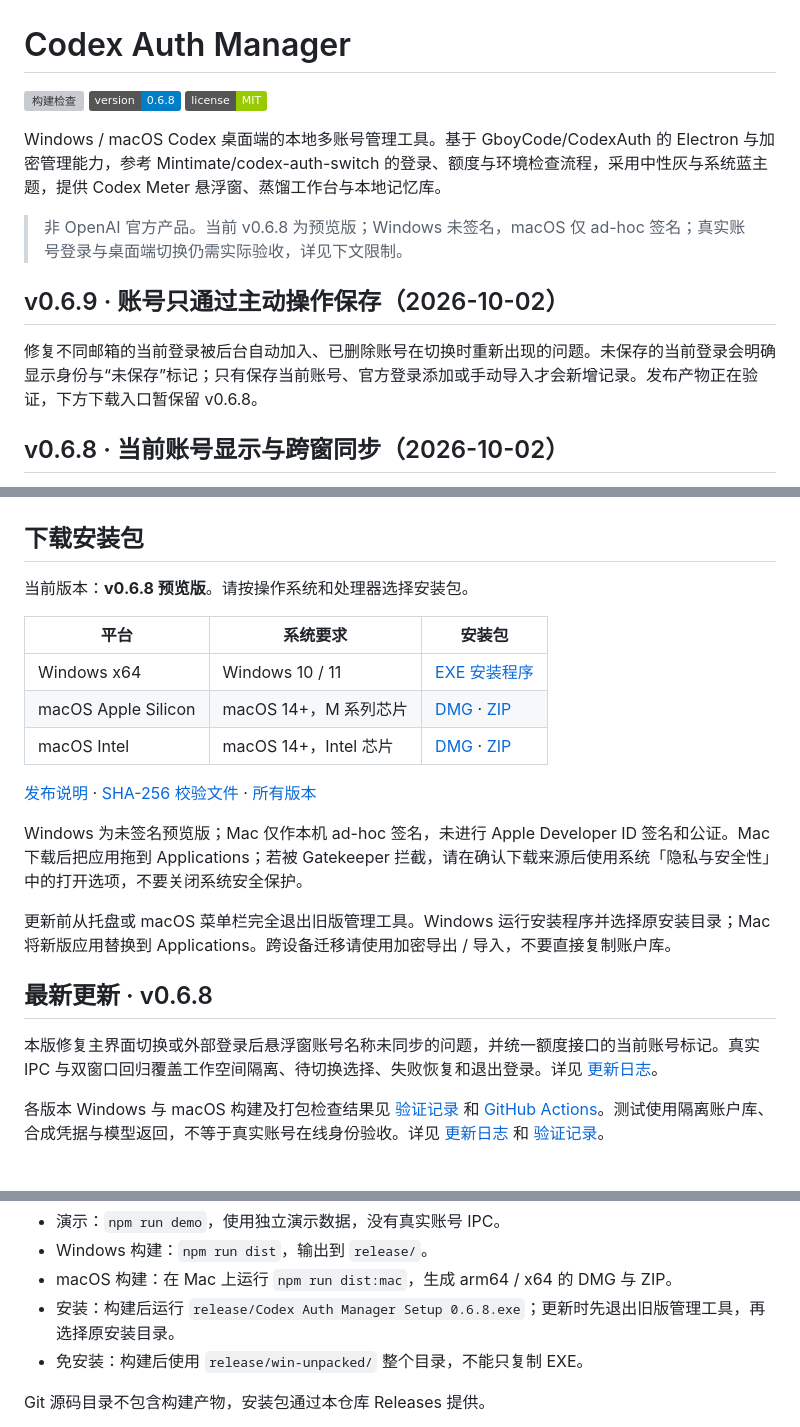
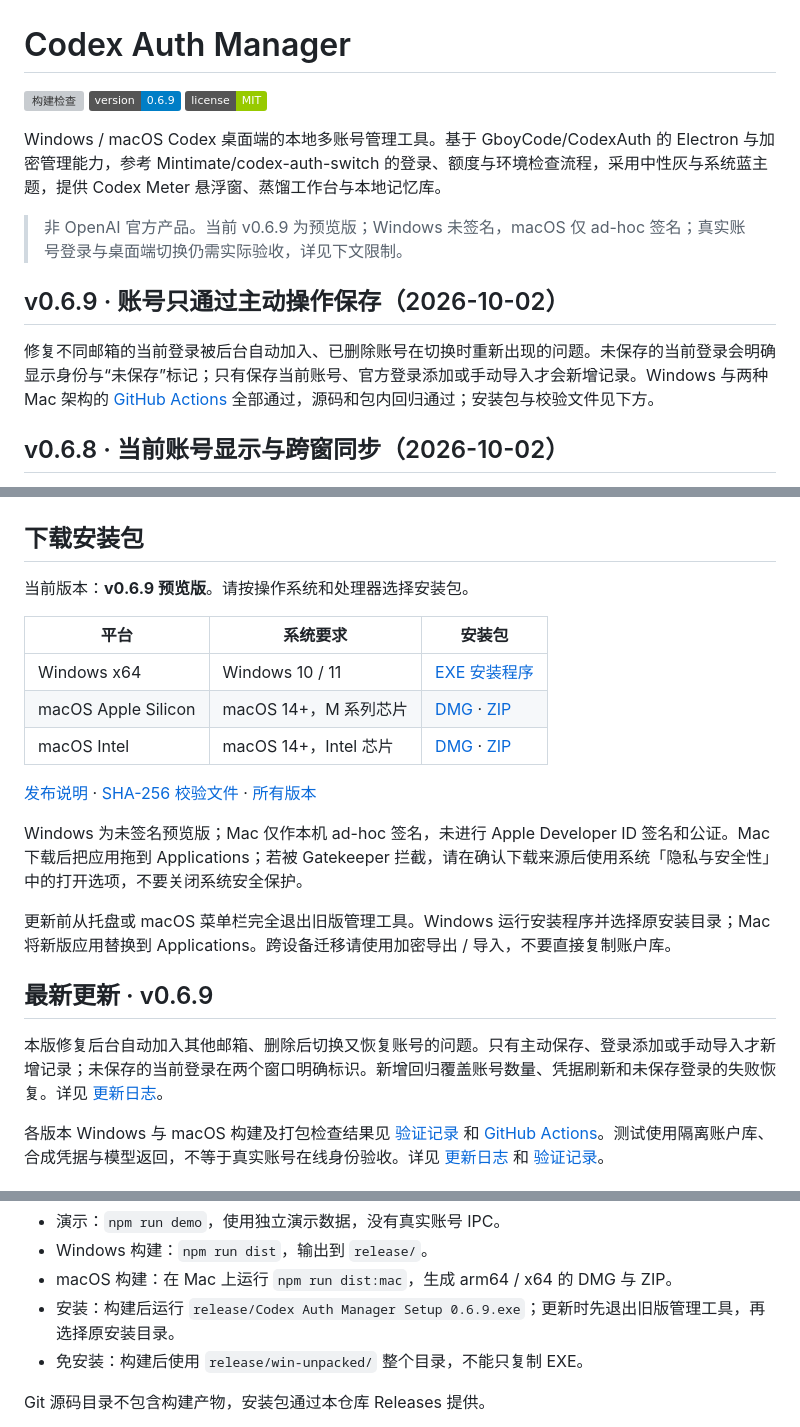
Before and after one commit to SanjiFlip/codex-auth-manager, a Markdown page: README.md, 3 parts joined by grey strips. GitHub-like rendering; badges without logos; grey boxes are pictures that could not be loaded.

Commit message:
docs: record v0.6.9 release and account persistence validation

```diff
--- a/README.md
+++ b/README.md
@@ -1,16 +1,16 @@
 # Codex Auth Manager
 
 [![构建检查](https://github.com/SanjiFlip/codex-auth-manager/actions/workflows/ci.yml/badge.svg)](https://github.com/SanjiFlip/codex-auth-manager/actions/workflows/ci.yml)
-[![版本 v0.6.8](https://img.shields.io/badge/version-0.6.8-blue)](https://github.com/SanjiFlip/codex-auth-manager/releases/tag/v0.6.8)
+[![版本 v0.6.9](https://img.shields.io/badge/version-0.6.9-blue)](https://github.com/SanjiFlip/codex-auth-manager/releases/tag/v0.6.9)
 [![许可证 MIT](https://img.shields.io/badge/license-MIT-green)](LICENSE)
 
 Windows / macOS Codex 桌面端的本地多账号管理工具。基于 GboyCode/CodexAuth 的 Electron 与加密管理能力，参考 Mintimate/codex-auth-switch 的登录、额度与环境检查流程，采用中性灰与系统蓝主题，提供 Codex Meter 悬浮窗、蒸馏工作台与本地记忆库。
 
-> 非 OpenAI 官方产品。当前 v0.6.8 为预览版；Windows 未签名，macOS 仅 ad-hoc 签名；真实账号登录与桌面端切换仍需实际验收，详见下文限制。
+> 非 OpenAI 官方产品。当前 v0.6.9 为预览版；Windows 未签名，macOS 仅 ad-hoc 签名；真实账号登录与桌面端切换仍需实际验收，详见下文限制。
 
 ## v0.6.9 · 账号只通过主动操作保存（2026-10-02）
 
-修复不同邮箱的当前登录被后台自动加入、已删除账号在切换时重新出现的问题。未保存的当前登录会明确显示身份与“未保存”标记；只有保存当前账号、官方登录添加或手动导入才会新增记录。发布产物正在验证，下方下载入口暂保留 v0.6.8。
+修复不同邮箱的当前登录被后台自动加入、已删除账号在切换时重新出现的问题。未保存的当前登录会明确显示身份与“未保存”标记；只有保存当前账号、官方登录添加或手动导入才会新增记录。Windows 与两种 Mac 架构的 [GitHub Actions](https://github.com/SanjiFlip/codex-auth-manager/actions/runs/36999312053) 全部通过，源码和包内回归通过；安装包与校验文件见下方。
 
 ## v0.6.8 · 当前账号显示与跨窗同步（2026-10-02）
 
@@ -98,7 +98,7 @@ Windows EXE 和两种 macOS 架构的 DMG / ZIP 提供一致的工作空间与
 
 ## 下载安装包
 
-当前版本：**v0.6.8 预览版**。请按操作系统和处理器选择安装包。
+当前版本：**v0.6.9 预览版**。请按操作系统和处理器选择安装包。
 
 | 平台 | 系统要求 | 安装包 |
 | --- | --- | --- |
@@ -112,9 +112,9 @@ Windows 为未签名预览版；Mac 仅作本机 ad-hoc 签名，未进行 Apple
 
 更新前从托盘或 macOS 菜单栏完全退出旧版管理工具。Windows 运行安装程序并选择原安装目录；Mac 将新版应用替换到 Applications。跨设备迁移请使用加密导出 / 导入，不要直接复制账户库。
 
-## 最新更新 · v0.6.8
+## 最新更新 · v0.6.9
 
-本版修复主界面切换或外部登录后悬浮窗账号名称未同步的问题，并统一额度接口的当前账号标记。真实 IPC 与双窗口回归覆盖工作空间隔离、待切换选择、失败恢复和退出登录。详见 [更新日志](CHANGELOG.md)。
+本版修复后台自动加入其他邮箱、删除后切换又恢复账号的问题。只有主动保存、登录添加或手动导入才新增记录；未保存的当前登录在两个窗口明确标识。新增回归覆盖账号数量、凭据刷新和未保存登录的失败恢复。详见 [更新日志](CHANGELOG.md)。
 
 各版本 Windows 与 macOS 构建及打包检查结果见 [验证记录](docs/VALIDATION.md) 和 [GitHub Actions](https://github.com/SanjiFlip/codex-auth-manager/actions/workflows/ci.yml)。测试使用隔离账户库、合成凭据与模型返回，不等于真实账号在线身份验收。详见 [更新日志](CHANGELOG.md) 和 [验证记录](docs/VALIDATION.md)。
 
@@ -173,7 +173,7 @@ npm start
 - 演示：`npm run demo`，使用独立演示数据，没有真实账号 IPC。
 - Windows 构建：`npm run dist`，输出到 `release/`。
 - macOS 构建：在 Mac 上运行 `npm run dist:mac`，生成 arm64 / x64 的 DMG 与 ZIP。
-- 安装：构建后运行 `release/Codex Auth Manager Setup 0.6.8.exe`；更新时先退出旧版管理工具，再选择原安装目录。
+- 安装：构建后运行 `release/Codex Auth Manager Setup 0.6.9.exe`；更新时先退出旧版管理工具，再选择原安装目录。
 - 免安装：构建后使用 `release/win-unpacked/` 整个目录，不能只复制 EXE。
 
 Git 源码目录不包含构建产物，安装包通过本仓库 Releases 提供。
```
Also changed, not shown: other parts of README.md (+4 -4 lines), docs/VALIDATION.md (+6 -1 lines).
